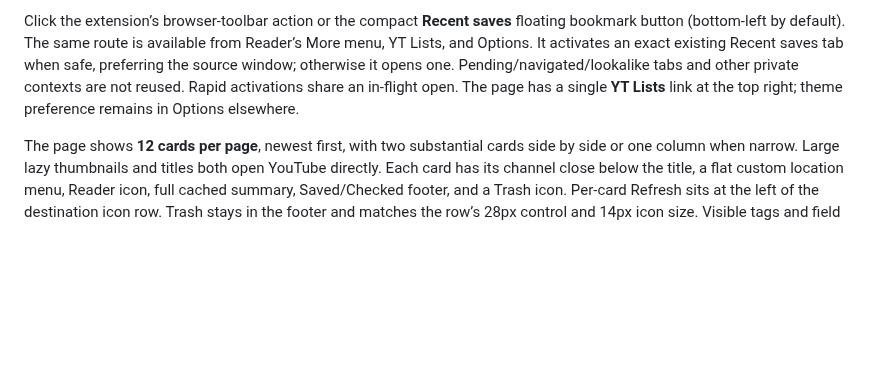
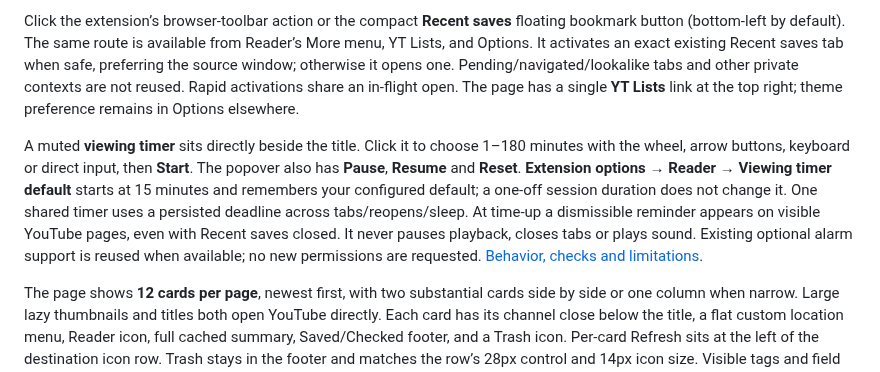
Before and after one commit to charlietaylorco/video-controls-chrome, a Markdown page: README.md, the part around the change. Rendered like a GitHub page; blank space fills up the shorter version.

Commit message:
Add a shared viewing timer with YouTube reminders and configurable default

```diff
--- a/README.md
+++ b/README.md
@@ -150,6 +150,8 @@ For Refresh, add `action=refresh`; `outcome=unauthorized` simulates a rejected r
 
 Click the extension’s browser-toolbar action or the compact **Recent saves** floating bookmark button (bottom-left by default). The same route is available from Reader’s More menu, YT Lists, and Options. It activates an exact existing Recent saves tab when safe, preferring the source window; otherwise it opens one. Pending/navigated/lookalike tabs and other private contexts are not reused. Rapid activations share an in-flight open. The page has a single **YT Lists** link at the top right; theme preference remains in Options elsewhere.
 
+A muted **viewing timer** sits directly beside the title. Click it to choose 1–180 minutes with the wheel, arrow buttons, keyboard or direct input, then **Start**. The popover also has **Pause**, **Resume** and **Reset**. **Extension options → Reader → Viewing timer default** starts at 15 minutes and remembers your configured default; a one-off session duration does not change it. One shared timer uses a persisted deadline across tabs/reopens/sleep. At time-up a dismissible reminder appears on visible YouTube pages, even with Recent saves closed. It never pauses playback, closes tabs or plays sound. Existing optional alarm support is reused when available; no new permissions are requested. [Behavior, checks and limitations](docs/recent-saves-viewing-timer.md).
+
 The page shows **12 cards per page**, newest first, with two substantial cards side by side or one column when narrow. Large lazy thumbnails and titles both open YouTube directly. Each card has its channel close below the title, a flat custom location menu, Reader icon, full cached summary, Saved/Checked footer, and a Trash icon. Per-card Refresh sits at the left of the destination icon row. Trash stays in the footer and matches the row’s 28px control and 14px icon size. Visible tags and field labels are removed; Reader’s actual tags are untouched. The location trigger has no hover background. Its text aligns with the title/channel edge; the styled menu supports arrows, Home/End, typeahead, Enter/Space, Escape, Tab and outside dismissal, with checked location and captured-target guards. Both Trash entry points use the same exact-document confirmation and verified deletion flow. **Cmd-click** either the footer Trash button or the location menu’s Trash item to skip confirmation; normal click keeps the prompt. Cancel returns focus to the originating control. Cmd-click uses only the Command/Meta modifier and keeps the same preflight checks, pending lock, error feedback and deletion verification; it never bypasses document identity/conflict checks or retries automatically.
 
 Thumbnails request YouTube’s maximum-resolution image (normally 1280×720) instead of the previous 320×180 source. Only missing, failed or undersized images step down through standard/high/medium; resolutions are not fetched in parallel. Images remain lazy, with a fixed 16:9 area. If all sources fail, the area stays clickable and shows “Thumbnail unavailable”. [Resolution/fallback checks and limits](docs/recent-saves-thumbnails.md).
```
Also changed, not shown: docs/recent-saves-viewing-timer.md (added, +38 -0 lines), docs/recent-saves-timer-dark-mock.png (added), docs/recent-saves-timer-picker-mock.png (added), docs/recent-saves-timer-reminder-mock.png (added), 14 other files.
